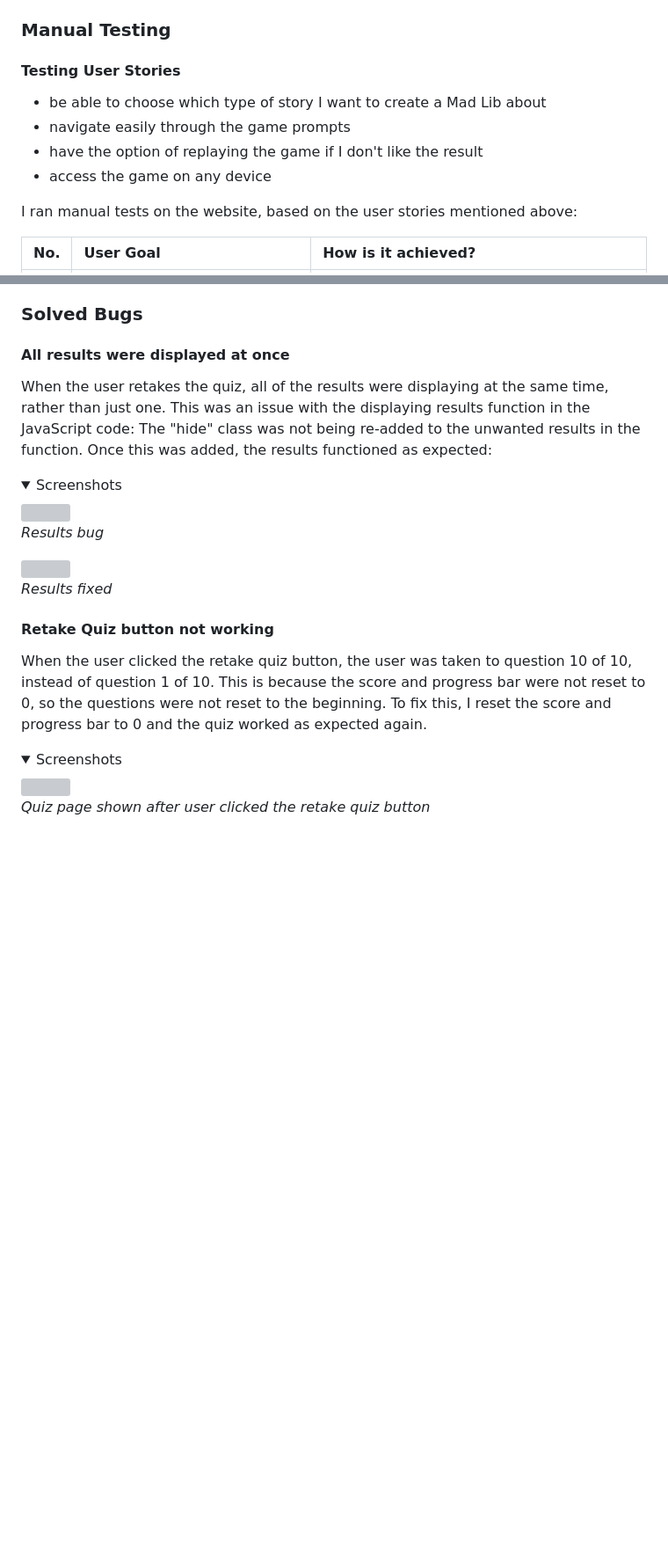
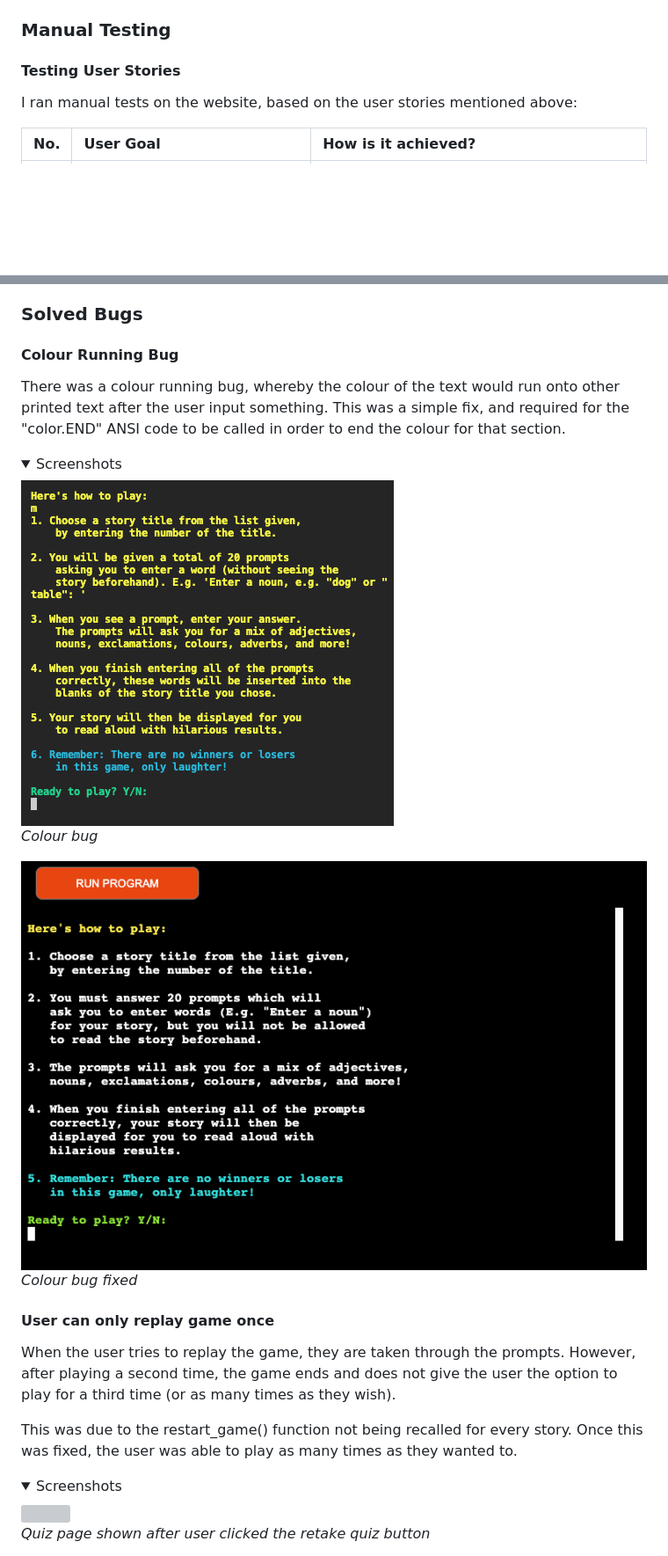
Before and after one commit to pecheylauren02/MP3_MadLibs_LSP, a Markdown page: README.md, 2 parts joined by grey strips. Shown: that part at 88% size. GitHub-like rendering; pictures changed too: docs/images/colour_running.png (added); folded sections open; blank space fills up the shorter version; grey boxes are pictures that could not be loaded.

Commit message:
Add solved bugs to README.md file

```diff
--- a/README.md
+++ b/README.md
@@ -275,13 +275,6 @@ This website used Python as the main language, alongside some already built-in l
 
 #### Testing User Stories
 
-
-- be able to choose which type of story I want to create a Mad Lib about
-- navigate easily through the game prompts
-- have the option of replaying the game if I don't like the result
-- access the game on any device
-
-
 I ran manual tests on the website, based on the user stories mentioned above:
 
 | No. | User Goal | How is it achieved? |
@@ -318,25 +323,27 @@ The website functioned as expected on all devices. However, it is recommended th
 
 ### Solved Bugs
 
-#### All results were displayed at once
+#### Colour Running Bug
 
-When the user retakes the quiz, all of the results were displaying at the same time, rather than just one. This was an issue with the displaying results function in the JavaScript code: The "hide" class was not being re-added to the unwanted results in the function. Once this was added, the results functioned as expected:
+There was a colour running bug, whereby the colour of the text would run onto other printed text after the user input something. This was a simple fix, and required for the "color.END" ANSI code to be called in order to end the colour for that section.
 
 <details><summary>Screenshots</summary>
 
-<img src="docs/results_bug.png">
+<img src="docs/images/colour_running.png">
 
-_Results bug_
+_Colour bug_
 
-<img src="docs/results_section_ipad.png">
+<img src="docs/images/instructions.png">
 
-_Results fixed_
+_Colour bug fixed_
 
 </details>
 
-#### Retake Quiz button not working
+#### User can only replay game once
 
-When the user clicked the retake quiz button, the user was taken to question 10 of 10, instead of question 1 of 10. This is because the score and progress bar were not reset to 0, so the questions were not reset to the beginning. To fix this, I reset the score and progress bar to 0 and the quiz worked as expected again.
+When the user tries to replay the game, they are taken through the prompts. However, after playing a second time, the game ends and does not give the user the option to play for a third time (or as many times as they wish).
+
+This was due to the restart_game() function not being recalled for every story. Once this was fixed, the user was able to play as many times as they wanted to.
 
 <details><summary>Screenshots</summary>
 
```
Also changed, not shown: other parts of README.md (+13 -1 lines), docs/images/pep8.png (added).
